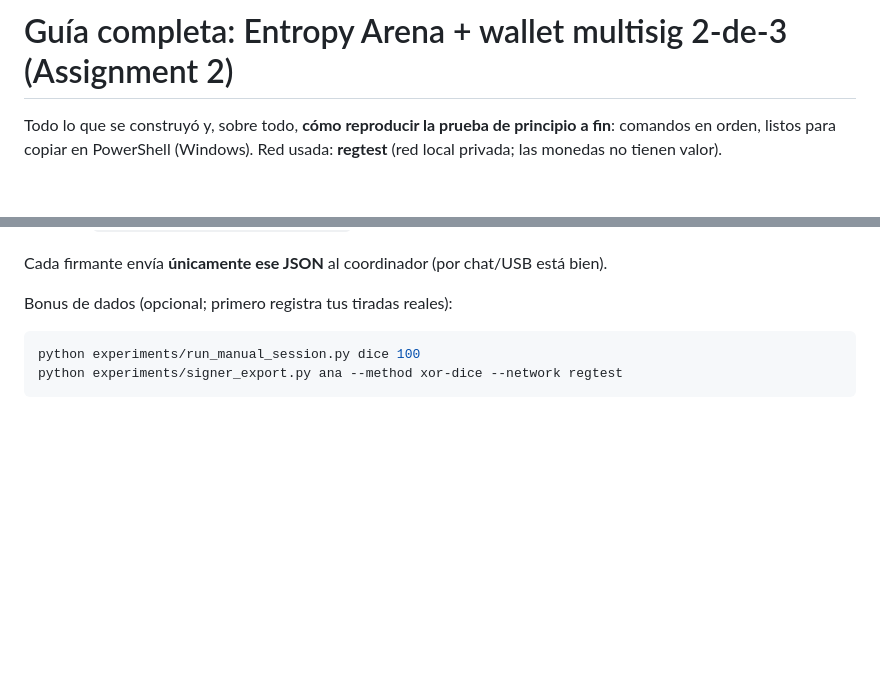
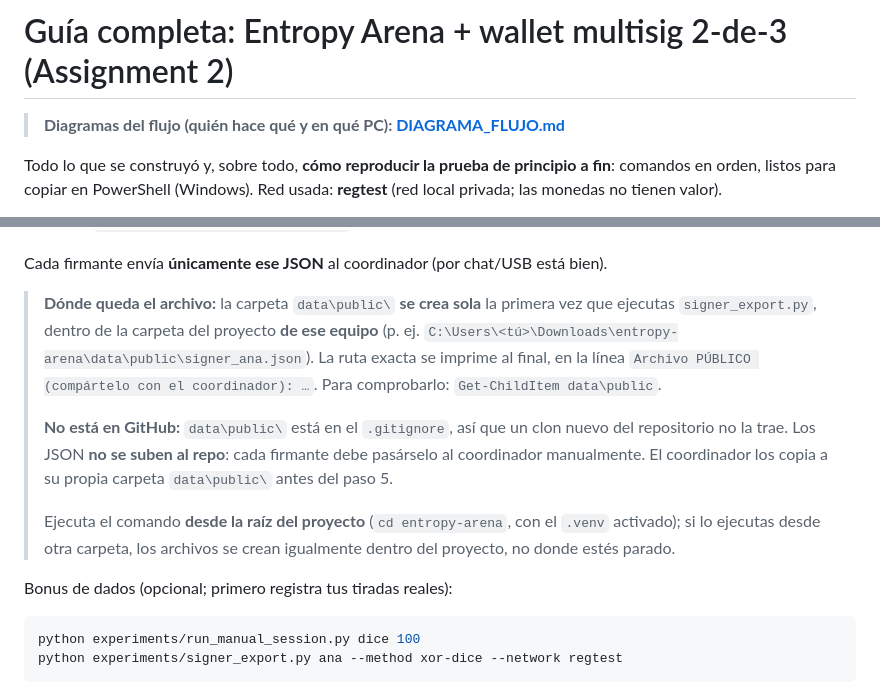
Before and after one commit to mariomarroquin3/entropy-arena, a Markdown page: docs/GUIA_ASSIGNMENT.md, 2 parts joined by grey strips. Drawn GitHub-style; blank space fills up the shorter version.

````diff
--- a/docs/GUIA_ASSIGNMENT.md
+++ b/docs/GUIA_ASSIGNMENT.md
@@ -1,4 +1,6 @@
 # Guía completa: Entropy Arena + wallet multisig 2-de-3 (Assignment 2)
+
+> **Diagramas del flujo (quién hace qué y en qué PC): [DIAGRAMA_FLUJO.md](DIAGRAMA_FLUJO.md)**
 
 Todo lo que se construyó y, sobre todo, **cómo reproducir la prueba de principio a fin**:
 comandos en orden, listos para copiar en PowerShell (Windows). Red usada: **regtest**
@@ -145,6 +147,21 @@ Qué imprime:
 - Crea `data\public\signer_<nombre>.json` con solo datos públicos.
 
 Cada firmante envía **únicamente ese JSON** al coordinador (por chat/USB está bien).
+
+> **Dónde queda el archivo:** la carpeta `data\public\` **se crea sola** la primera vez que
+> ejecutas `signer_export.py`, dentro de la carpeta del proyecto **de ese equipo**
+> (p. ej. `C:\Users\<tú>\Downloads\entropy-arena\data\public\signer_ana.json`). La ruta exacta
+> se imprime al final, en la línea `Archivo PÚBLICO (compártelo con el coordinador): …`.
+> Para comprobarlo: `Get-ChildItem data\public`.
+>
+> **No está en GitHub:** `data\public\` está en el `.gitignore`, así que un clon nuevo del
+> repositorio no la trae. Los JSON **no se suben al repo**: cada firmante debe pasárselo al
+> coordinador manualmente. El coordinador los copia a su propia carpeta `data\public\` antes
+> del paso 5.
+>
+> Ejecuta el comando **desde la raíz del proyecto** (`cd entropy-arena`, con el `.venv`
+> activado); si lo ejecutas desde otra carpeta, los archivos se crean igualmente dentro del
+> proyecto, no donde estés parado.
 
 Bonus de dados (opcional; primero registra tus tiradas reales):
 ```powershell
````
Also changed, not shown: README.md (+1 -1 lines), docs/DIAGRAMA_FLUJO.md (added, +104 -0 lines).
